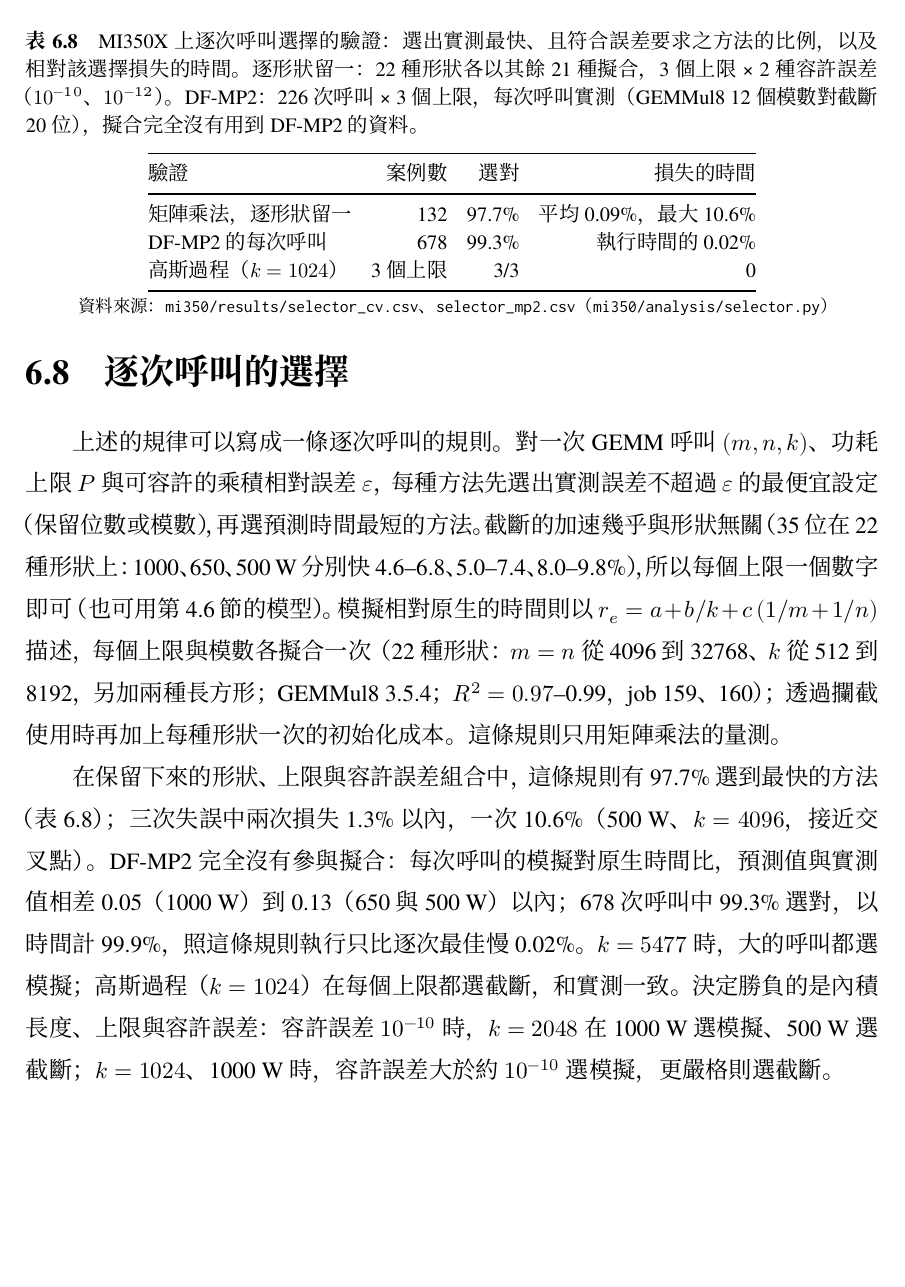
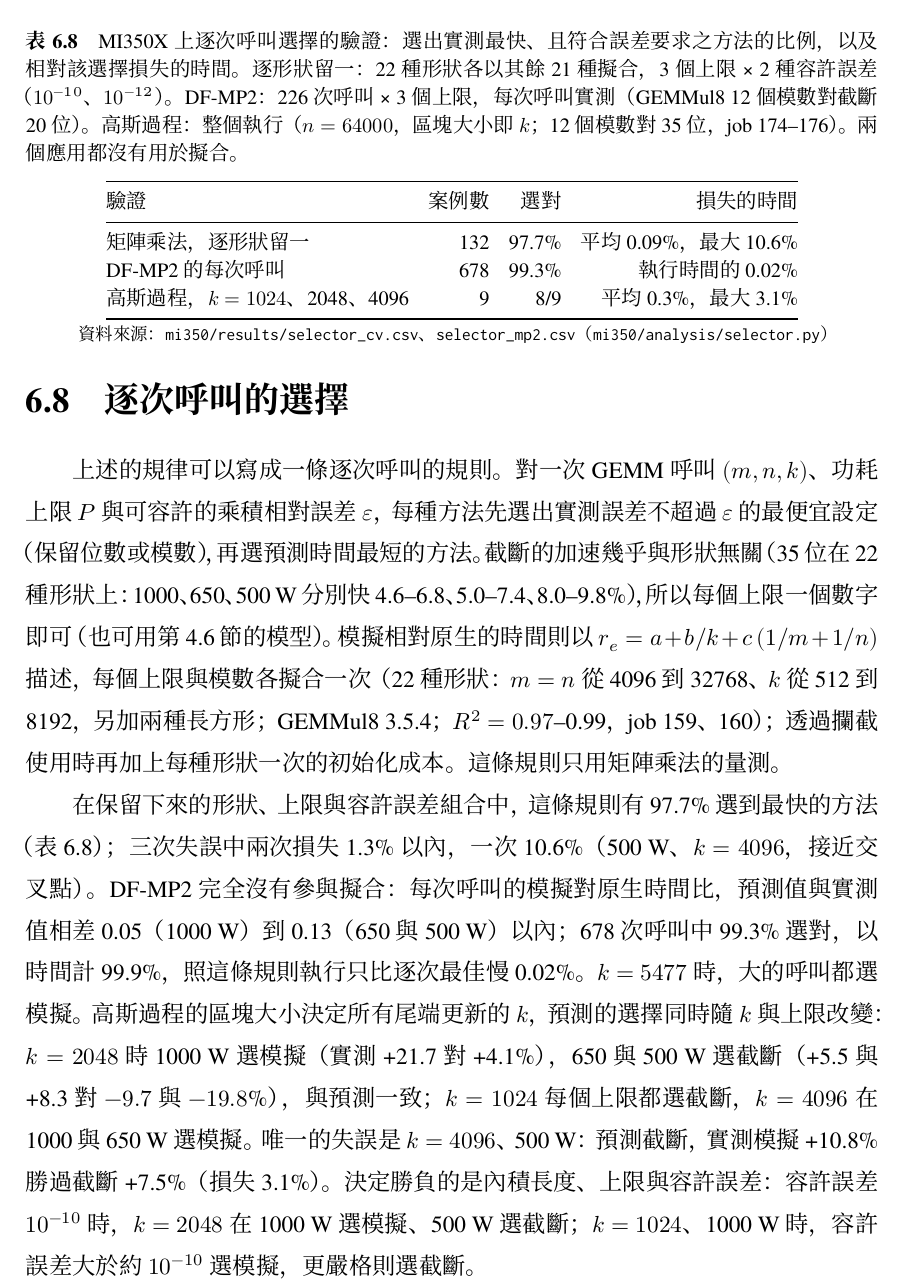
Before and after one commit to Koyingtw/mantissa-optimize, a LaTeX thesis (paper/zh_report/report.tex, which reads paper/zh_report/chapters/ch6_mi350.tex): part of page 58 of 78, cut so that both start at the same text, the shorter picture padded with empty space. Compiled offline with XeLaTeX; a missing font is replaced by an installed copy or a similar font.

Commit message:
Chinese report: GP block-size selector validation, mechanism replication on n02
Co-Authored-By: Claude Opus 5.5 <noreply@anthropic.com>
Claude-Session: https://claude.ai/code/session_016pHscGS6pk6uYxfdWPYkNT

```diff
--- a/paper/zh_report/chapters/ch6_mi350.tex
+++ b/paper/zh_report/chapters/ch6_mi350.tex
@@ -265,7 +265,7 @@ HPL-MxP（BF16） & +4.9/+19\%（殘差 0.5） & 沒有對應的模擬 \\
 
 \begin{table}[tbp]
 \centering
-\caption[逐次呼叫選擇的驗證]{MI350X 上逐次呼叫選擇的驗證：選出實測最快、且符合誤差要求之方法的比例，以及相對該選擇損失的時間。逐形狀留一：22 種形狀各以其餘 21 種擬合，3 個上限 × 2 種容許誤差（$10^{-10}$、$10^{-12}$）。DF-MP2：226 次呼叫 × 3 個上限，每次呼叫實測（GEMMul8 12 個模數對截斷 20 位），擬合完全沒有用到 DF-MP2 的資料。}\label{tab:mi-selector}
+\caption[逐次呼叫選擇的驗證]{MI350X 上逐次呼叫選擇的驗證：選出實測最快、且符合誤差要求之方法的比例，以及相對該選擇損失的時間。逐形狀留一：22 種形狀各以其餘 21 種擬合，3 個上限 × 2 種容許誤差（$10^{-10}$、$10^{-12}$）。DF-MP2：226 次呼叫 × 3 個上限，每次呼叫實測（GEMMul8 12 個模數對截斷 20 位）。高斯過程：整個執行（$n=64000$，區塊大小即 $k$；12 個模數對 35 位，job 174–176）。兩個應用都沒有用於擬合。}\label{tab:mi-selector}
 \small
 \begin{tabular}{@{}lrrr@{}}
 \toprule
@@ -273,13 +273,13 @@ HPL-MxP（BF16） & +4.9/+19\%（殘差 0.5） & 沒有對應的模擬 \\
 \midrule
 矩陣乘法，逐形狀留一 & 132 & 97.7\% & 平均 0.09\%，最大 10.6\% \\
 DF-MP2 的每次呼叫 & 678 & 99.3\% & 執行時間的 0.02\% \\
-高斯過程（$k=1024$） & 3 個上限 & 3/3 & 0 \\
+高斯過程，$k=1024$、2048、4096 & 9 & 8/9 & 平均 0.3\%，最大 3.1\% \\
 \bottomrule
 \end{tabular}
 \begin{figsource}\path{mi350/results/selector_cv.csv}、\path{selector_mp2.csv}（\path{mi350/analysis/selector.py}）\end{figsource}
 \end{table}
 
-在保留下來的形狀、上限與容許誤差組合中，這條規則有 97.7\% 選到最快的方法（表~\ref{tab:mi-selector}）；三次失誤中兩次損失 1.3\% 以內，一次 10.6\%（500~W、$k=4096$，接近交叉點）。DF-MP2 完全沒有參與擬合：每次呼叫的模擬對原生時間比，預測值與實測值相差 0.05（1000~W）到 0.13（650 與 500~W）以內；678 次呼叫中 99.3\% 選對，以時間計 99.9\%，照這條規則執行只比逐次最佳慢 0.02\%。$k=5477$ 時，大的呼叫都選模擬；高斯過程（$k=1024$）在每個上限都選截斷，和實測一致。決定勝負的是內積長度、上限與容許誤差：容許誤差 $10^{-10}$ 時，$k=2048$ 在 1000~W 選模擬、500~W 選截斷；$k=1024$、1000~W 時，容許誤差大於約 $10^{-10}$ 選模擬，更嚴格則選截斷。
+在保留下來的形狀、上限與容許誤差組合中，這條規則有 97.7\% 選到最快的方法（表~\ref{tab:mi-selector}）；三次失誤中兩次損失 1.3\% 以內，一次 10.6\%（500~W、$k=4096$，接近交叉點）。DF-MP2 完全沒有參與擬合：每次呼叫的模擬對原生時間比，預測值與實測值相差 0.05（1000~W）到 0.13（650 與 500~W）以內；678 次呼叫中 99.3\% 選對，以時間計 99.9\%，照這條規則執行只比逐次最佳慢 0.02\%。$k=5477$ 時，大的呼叫都選模擬。高斯過程的區塊大小決定所有尾端更新的 $k$，預測的選擇同時隨 $k$ 與上限改變：$k=2048$ 時 1000~W 選模擬（實測 +21.7 對 +4.1\%），650 與 500~W 選截斷（+5.5 與 +8.3 對 $-9.7$ 與 $-19.8$\%），與預測一致；$k=1024$ 每個上限都選截斷，$k=4096$ 在 1000 與 650~W 選模擬。唯一的失誤是 $k=4096$、500~W：預測截斷，實測模擬 +10.8\% 勝過截斷 +7.5\%（損失 3.1\%）。決定勝負的是內積長度、上限與容許誤差：容許誤差 $10^{-10}$ 時，$k=2048$ 在 1000~W 選模擬、500~W 選截斷；$k=1024$、1000~W 時，容許誤差大於約 $10^{-10}$ 選模擬，更嚴格則選截斷。
 
 \section{量測陷阱：風扇與溫度}\label{sec:mi-temp}
 
```
Also changed, not shown: paper/zh_report/report.pdf, paper/zh_report/chapters/ch6_mi350.tex (2 more changed lines).
